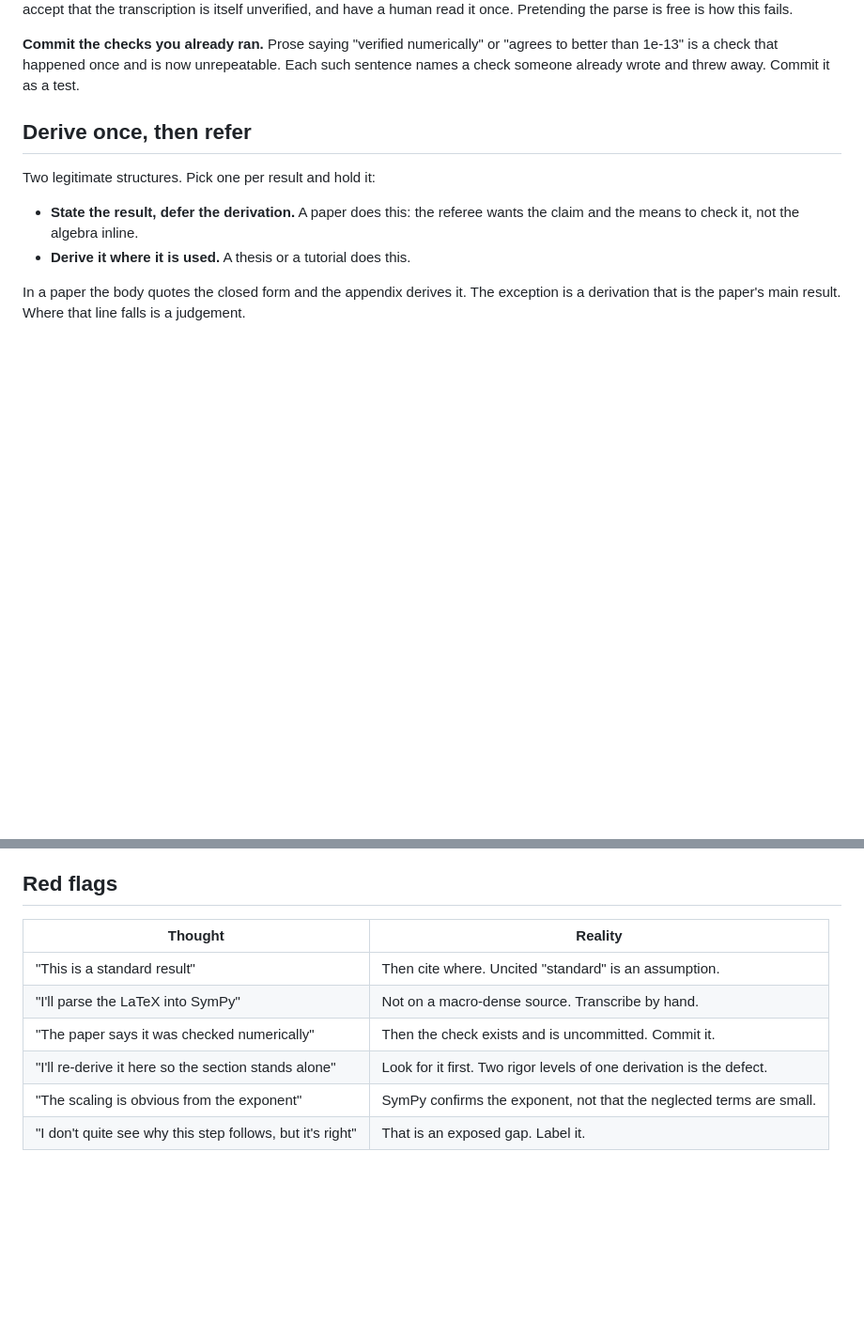
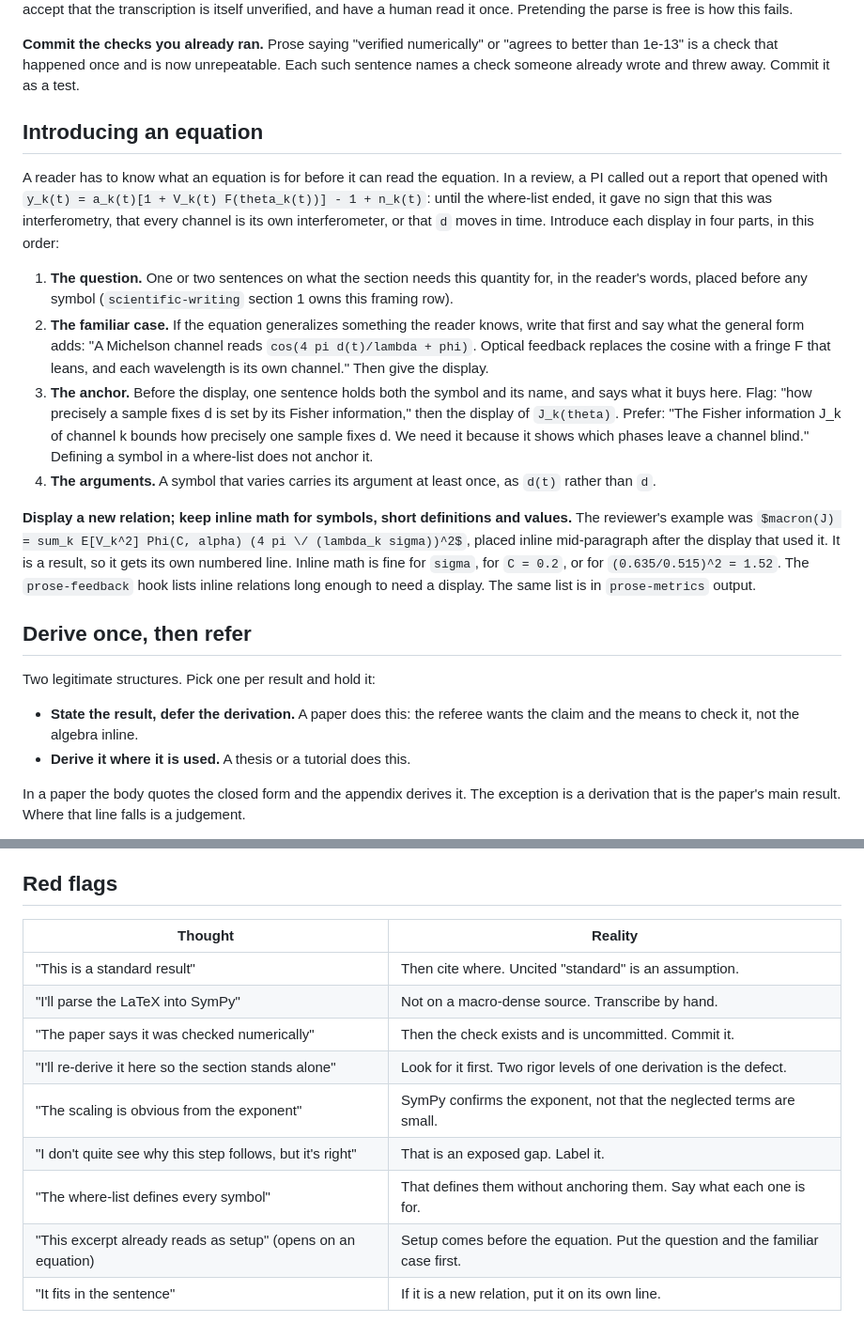
Before and after one commit to npeard/agent-config, a Markdown page: skills/math/SKILL.md, 2 parts joined by grey strips. Shown at 94% size. GitHub-like rendering; blank space fills up the shorter version.

```diff
--- a/skills/math/SKILL.md
+++ b/skills/math/SKILL.md
@@ -34,6 +34,42 @@ once. Pretending the parse is free is how this fails.
 numerically" or "agrees to better than 1e-13" is a check that happened
 once and is now unrepeatable. Each such sentence names a check someone
 already wrote and threw away. Commit it as a test.
+
+## Introducing an equation
+
+A reader has to know what an equation is for before it can read the
+equation. In a review, a PI called out a report that opened with
+`y_k(t) = a_k(t)[1 + V_k(t) F(theta_k(t))] - 1 + n_k(t)`: until the
+where-list ended, it gave no sign that this was interferometry, that
+every channel is its own interferometer, or that `d` moves in time.
+Introduce each display in four parts, in this order:
+
+1. **The question.** One or two sentences on what the section needs this
+   quantity for, in the reader's words, placed before any symbol
+   (`scientific-writing` section 1 owns this framing row).
+2. **The familiar case.** If the equation generalizes something the
+   reader knows, write that first and say what the general form adds: "A
+   Michelson channel reads `cos(4 pi d(t)/lambda + phi)`. Optical
+   feedback replaces the cosine with a fringe F that leans, and each
+   wavelength is its own channel." Then give the display.
+3. **The anchor.** Before the display, one sentence holds both the
+   symbol and its name, and says what it buys here. Flag: "how precisely
+   a sample fixes d is set by its Fisher information," then the display
+   of `J_k(theta)`. Prefer: "The Fisher information J_k of channel k
+   bounds how precisely one sample fixes d. We need it because it shows
+   which phases leave a channel blind." Defining a symbol in a
+   where-list does not anchor it.
+4. **The arguments.** A symbol that varies carries its argument at least
+   once, as `d(t)` rather than `d`.
+
+**Display a new relation; keep inline math for symbols, short
+definitions and values.** The reviewer's example was
+`$macron(J) = sum_k E[V_k^2] Phi(C, alpha) (4 pi \/ (lambda_k sigma))^2$`,
+placed inline mid-paragraph after the display that used it. It is a
+result, so it gets its own numbered line. Inline math is fine for
+`sigma`, for `C = 0.2`, or for `(0.635/0.515)^2 = 1.52`. The
+`prose-feedback` hook lists inline relations long enough to need a
+display. The same list is in `prose-metrics` output.
 
 ## Derive once, then refer
 
@@ -106,11 +142,14 @@ most of the value at a small fraction of the cost.
 
 ## Red flags
 
-| Thought                                                   | Reality                                                              |
-| --------------------------------------------------------- | -------------------------------------------------------------------- |
-| "This is a standard result"                               | Then cite where. Uncited "standard" is an assumption.                |
-| "I'll parse the LaTeX into SymPy"                         | Not on a macro-dense source. Transcribe by hand.                     |
-| "The paper says it was checked numerically"               | Then the check exists and is uncommitted. Commit it.                 |
-| "I'll re-derive it here so the section stands alone"      | Look for it first. Two rigor levels of one derivation is the defect. |
-| "The scaling is obvious from the exponent"                | SymPy confirms the exponent, not that the neglected terms are small. |
-| "I don't quite see why this step follows, but it's right" | That is an exposed gap. Label it.                                    |
+| Thought                                                      | Reality                                                                        |
+| ------------------------------------------------------------ | ------------------------------------------------------------------------------ |
+| "This is a standard result"                                  | Then cite where. Uncited "standard" is an assumption.                          |
+| "I'll parse the LaTeX into SymPy"                            | Not on a macro-dense source. Transcribe by hand.                               |
+| "The paper says it was checked numerically"                  | Then the check exists and is uncommitted. Commit it.                           |
+| "I'll re-derive it here so the section stands alone"         | Look for it first. Two rigor levels of one derivation is the defect.           |
+| "The scaling is obvious from the exponent"                   | SymPy confirms the exponent, not that the neglected terms are small.           |
+| "I don't quite see why this step follows, but it's right"    | That is an exposed gap. Label it.                                              |
+| "The where-list defines every symbol"                        | That defines them without anchoring them. Say what each one is for.            |
+| "This excerpt already reads as setup" (opens on an equation) | Setup comes before the equation. Put the question and the familiar case first. |
+| "It fits in the sentence"                                    | If it is a new relation, put it on its own line.                               |
```
Also changed, not shown: skills/scientific-writing/SKILL.md (+41 -28 lines), skills/scientific-writing/figures-alone.md (added, +40 -0 lines).
